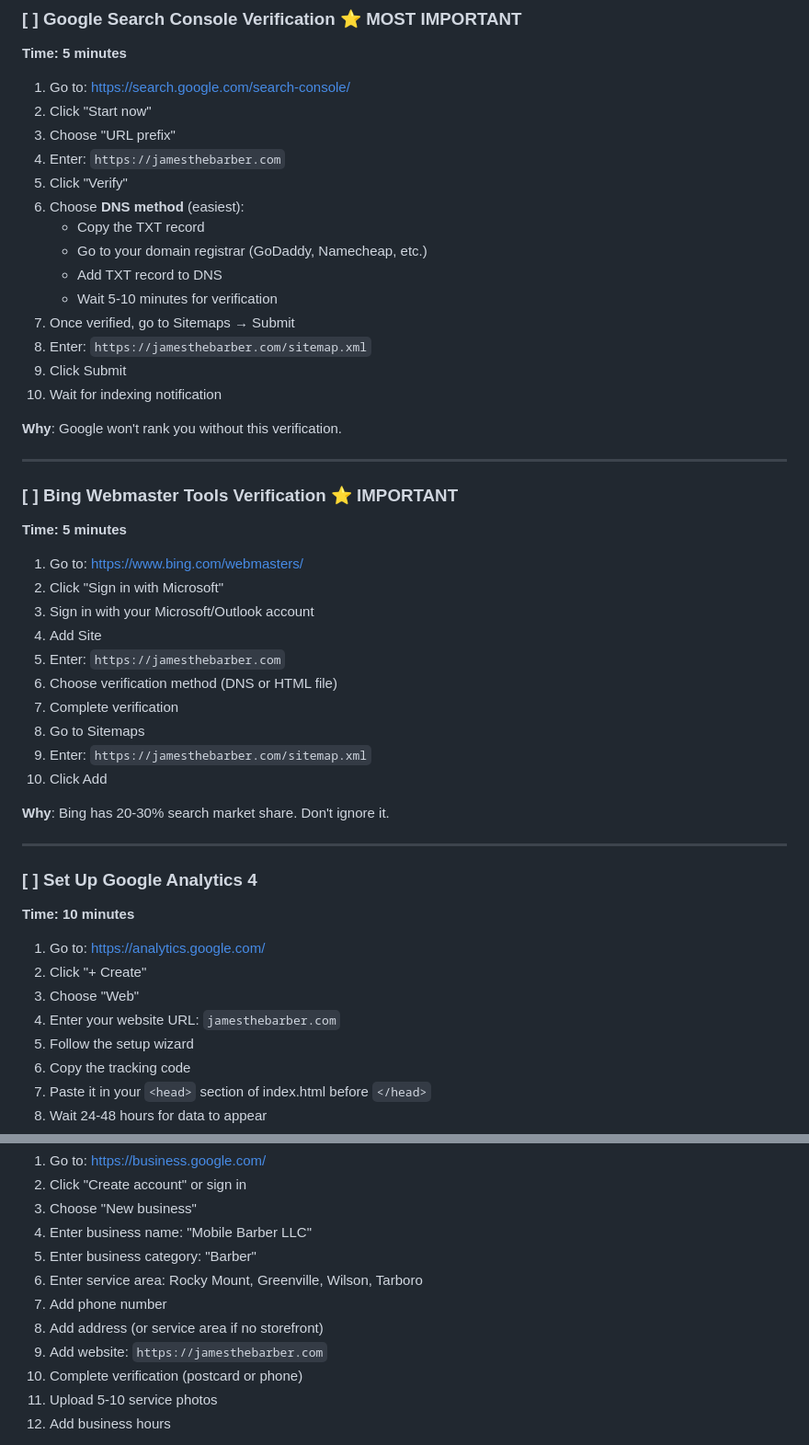
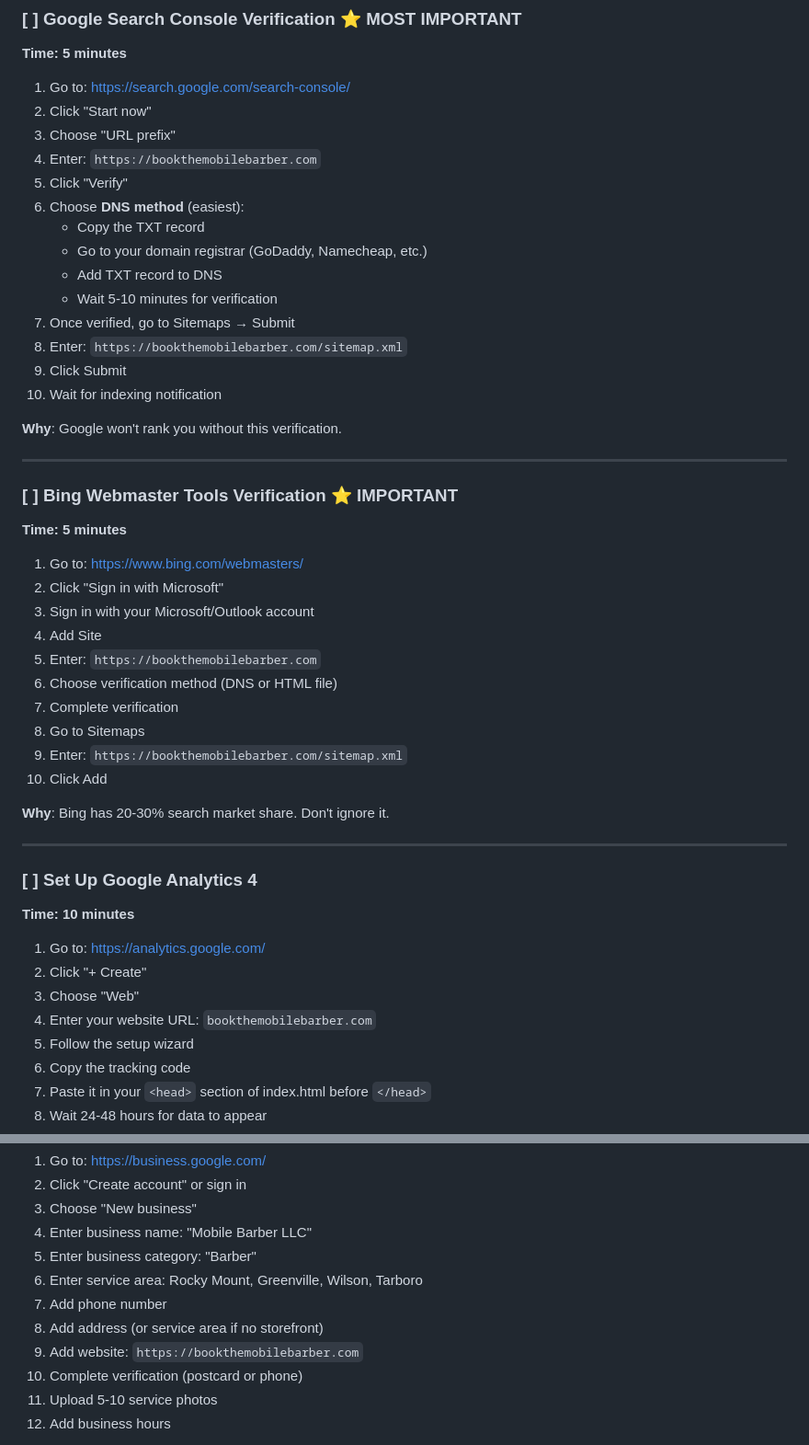
Before and after one commit to avlantewebs/jamesthebarber, a Markdown page: IMMEDIATE_ACTION_CHECKLIST.md, 2 parts joined by grey strips. Shown at 92% size. Drawn GitHub-style.

```diff
--- a/IMMEDIATE_ACTION_CHECKLIST.md
+++ b/IMMEDIATE_ACTION_CHECKLIST.md
@@ -12,7 +12,7 @@
 1. Go to: https://search.google.com/search-console/
 2. Click "Start now"
 3. Choose "URL prefix"
-4. Enter: `https://jamesthebarber.com`
+4. Enter: `https://bookthemobilebarber.com`
 5. Click "Verify"
 6. Choose **DNS method** (easiest):
    - Copy the TXT record
@@ -20,7 +20,7 @@
    - Add TXT record to DNS
    - Wait 5-10 minutes for verification
 7. Once verified, go to Sitemaps → Submit
-8. Enter: `https://jamesthebarber.com/sitemap.xml`
+8. Enter: `https://bookthemobilebarber.com/sitemap.xml`
 9. Click Submit
 10. Wait for indexing notification
 
@@ -35,11 +35,11 @@
 2. Click "Sign in with Microsoft"
 3. Sign in with your Microsoft/Outlook account
 4. Add Site
-5. Enter: `https://jamesthebarber.com`
+5. Enter: `https://bookthemobilebarber.com`
 6. Choose verification method (DNS or HTML file)
 7. Complete verification
 8. Go to Sitemaps
-9. Enter: `https://jamesthebarber.com/sitemap.xml`
+9. Enter: `https://bookthemobilebarber.com/sitemap.xml`
 10. Click Add
 
 **Why**: Bing has 20-30% search market share. Don't ignore it.
@@ -52,7 +52,7 @@
 1. Go to: https://analytics.google.com/
 2. Click "+ Create"
 3. Choose "Web"
-4. Enter your website URL: `jamesthebarber.com`
+4. Enter your website URL: `bookthemobilebarber.com`
 5. Follow the setup wizard
 6. Copy the tracking code
 7. Paste it in your `<head>` section of index.html before `</head>`
@@ -73,7 +73,7 @@
 6. Enter service area: Rocky Mount, Greenville, Wilson, Tarboro
 7. Add phone number
 8. Add address (or service area if no storefront)
-9. Add website: `https://jamesthebarber.com`
+9. Add website: `https://bookthemobilebarber.com`
 10. Complete verification (postcard or phone)
 11. Upload 5-10 service photos
 12. Add business hours
```
